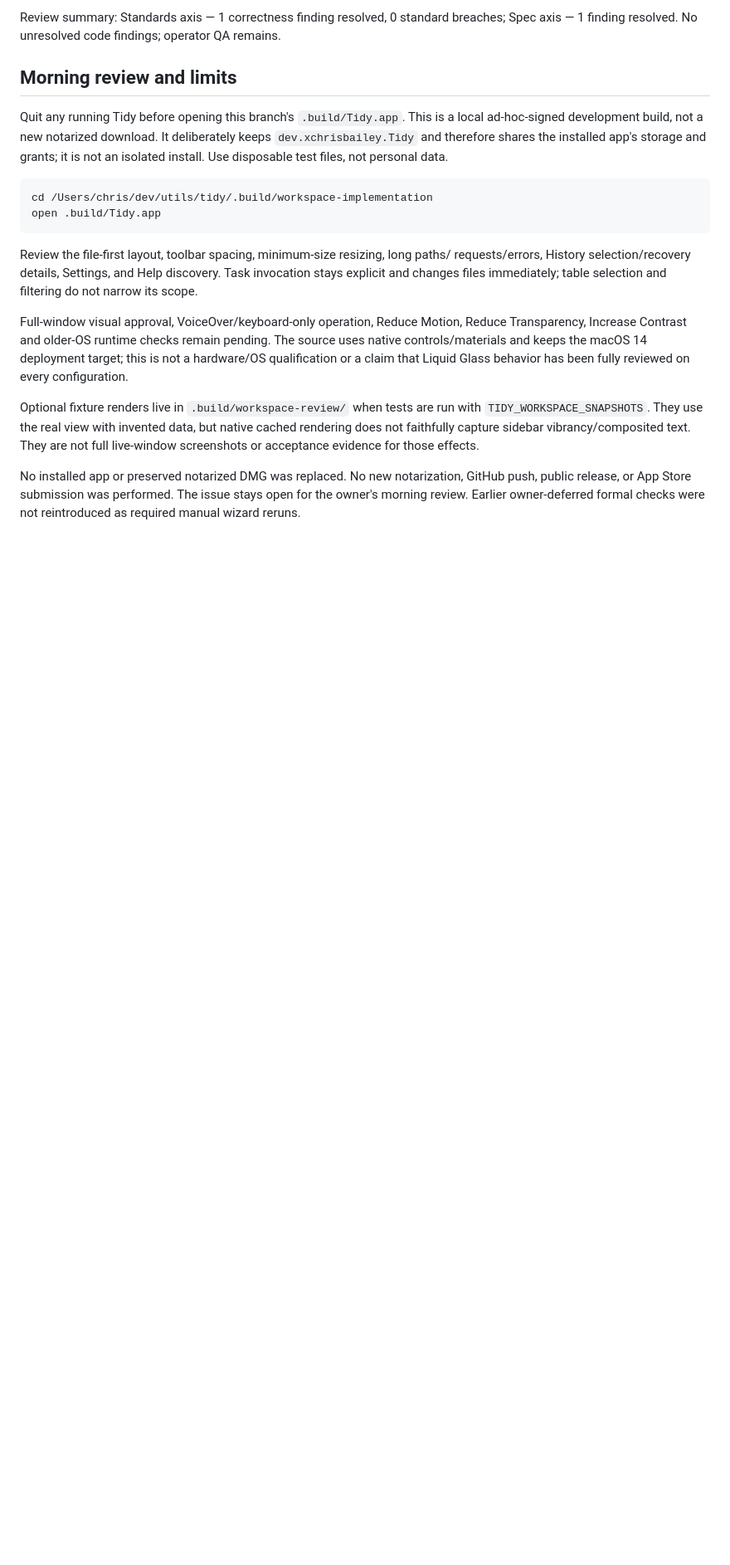
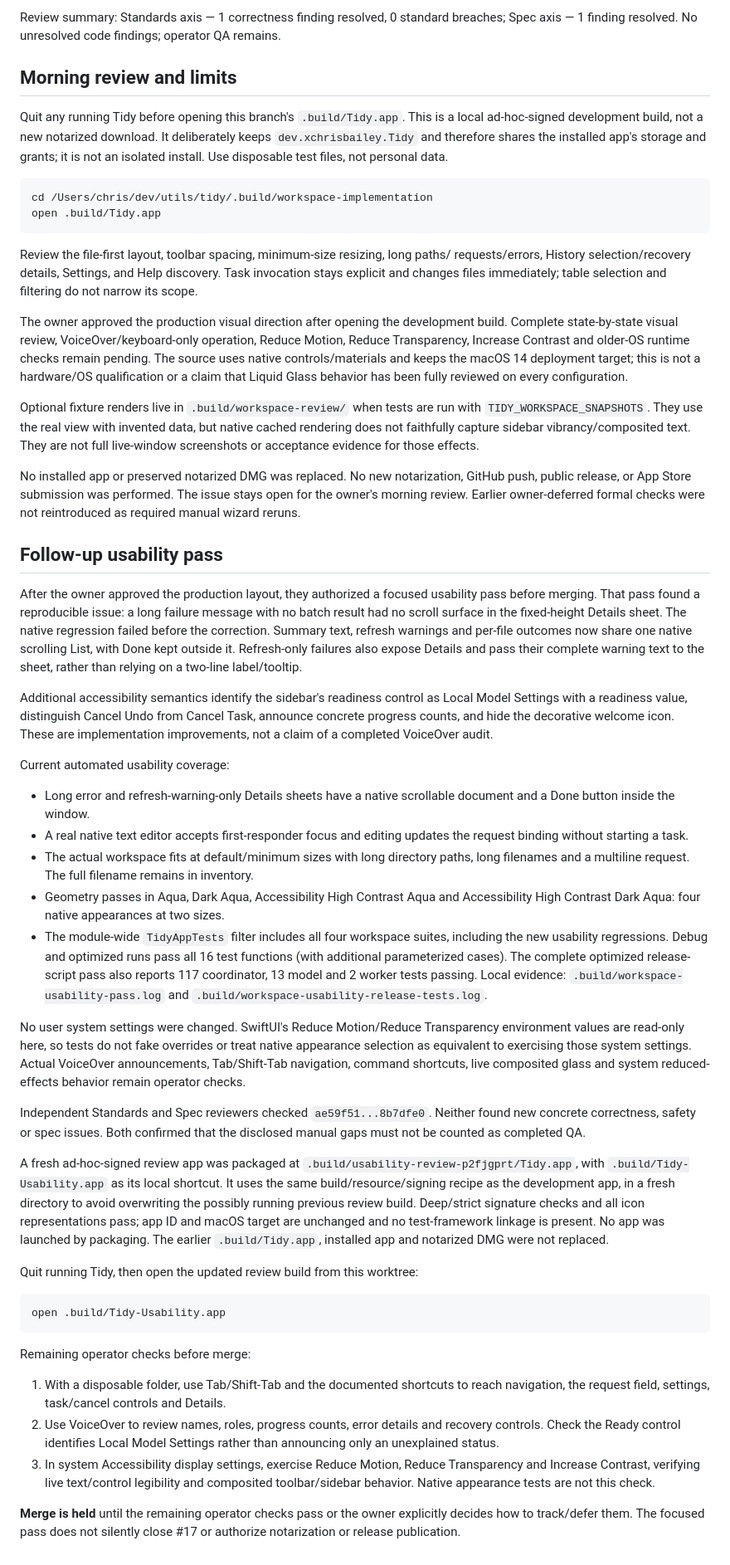
Before and after one commit to xchrisbailey/tidy, a Markdown page: docs/verification/workspace-design.md, the part around one of its changes. Shown at 83% size. Rendered like a GitHub page; blank space fills up the shorter version.

Commit message:
docs: records focused usability pass

````diff
--- a/docs/verification/workspace-design.md
+++ b/docs/verification/workspace-design.md
@@ -143,7 +143,8 @@ requests/errors, History selection/recovery details, Settings, and Help discover
 Task invocation stays explicit and changes files immediately; table selection and
 filtering do not narrow its scope.
 
-Full-window visual approval, VoiceOver/keyboard-only operation, Reduce Motion,
+The owner approved the production visual direction after opening the development
+build. Complete state-by-state visual review, VoiceOver/keyboard-only operation, Reduce Motion,
 Reduce Transparency, Increase Contrast and older-OS runtime checks remain pending.
 The source uses native controls/materials and keeps the macOS 14 deployment target;
 this is not a hardware/OS qualification or a claim that Liquid Glass behavior has
@@ -158,3 +159,74 @@ No installed app or preserved notarized DMG was replaced. No new notarization,
 GitHub push, public release, or App Store submission was performed. The issue stays
 open for the owner's morning review. Earlier owner-deferred formal checks were
 not reintroduced as required manual wizard reruns.
+
+## Follow-up usability pass
+
+After the owner approved the production layout, they authorized a focused usability
+pass before merging. That pass found a reproducible issue: a long failure message
+with no batch result had no scroll surface in the fixed-height Details sheet. The
+native regression failed before the correction. Summary text, refresh warnings and
+per-file outcomes now share one native scrolling List, with Done kept outside it.
+Refresh-only failures also expose Details and pass their complete warning text to
+the sheet, rather than relying on a two-line label/tooltip.
+
+Additional accessibility semantics identify the sidebar's readiness control as
+Local Model Settings with a readiness value, distinguish Cancel Undo from Cancel
+Task, announce concrete progress counts, and hide the decorative welcome icon.
+These are implementation improvements, not a claim of a completed VoiceOver audit.
+
+Current automated usability coverage:
+
+- Long error and refresh-warning-only Details sheets have a native scrollable
+  document and a Done button inside the window.
+- A real native text editor accepts first-responder focus and editing updates the
+  request binding without starting a task.
+- The actual workspace fits at default/minimum sizes with long directory paths,
+  long filenames and a multiline request. The full filename remains in inventory.
+- Geometry passes in Aqua, Dark Aqua, Accessibility High Contrast Aqua and
+  Accessibility High Contrast Dark Aqua: four native appearances at two sizes.
+- The module-wide `TidyAppTests` filter includes all four workspace suites, including
+  the new usability regressions. Debug and optimized runs pass all 16 test functions
+  (with additional parameterized cases). The complete optimized release-script pass
+  also reports 117 coordinator, 13 model and 2 worker tests passing. Local evidence:
+  `.build/workspace-usability-pass.log` and `.build/workspace-usability-release-tests.log`.
+
+No user system settings were changed. SwiftUI's Reduce Motion/Reduce Transparency
+environment values are read-only here, so tests do not fake overrides or treat
+native appearance selection as equivalent to exercising those system settings.
+Actual VoiceOver announcements, Tab/Shift-Tab navigation, command shortcuts, live
+composited glass and system reduced-effects behavior remain operator checks.
+
+Independent Standards and Spec reviewers checked `ae59f51...8b7dfe0`. Neither found
+new concrete correctness, safety or spec issues. Both confirmed that the disclosed
+manual gaps must not be counted as completed QA.
+
+A fresh ad-hoc-signed review app was packaged at
+`.build/usability-review-p2fjgprt/Tidy.app`, with `.build/Tidy-Usability.app` as its
+local shortcut. It uses the same build/resource/signing recipe as the development
+app, in a fresh directory to avoid overwriting the possibly running previous review
+build. Deep/strict signature checks and all icon representations pass; app ID and
+macOS target are unchanged and no test-framework linkage is present. No app was
+launched by packaging. The earlier `.build/Tidy.app`, installed app and notarized
+DMG were not replaced.
+
+Quit running Tidy, then open the updated review build from this worktree:
+
+```sh
+open .build/Tidy-Usability.app
+```
+
+Remaining operator checks before merge:
+
+1. With a disposable folder, use Tab/Shift-Tab and the documented shortcuts to
+   reach navigation, the request field, settings, task/cancel controls and Details.
+2. Use VoiceOver to review names, roles, progress counts, error details and recovery
+   controls. Check the Ready control identifies Local Model Settings rather than
+   announcing only an unexplained status.
+3. In system Accessibility display settings, exercise Reduce Motion, Reduce
+   Transparency and Increase Contrast, verifying live text/control legibility and
+   composited toolbar/sidebar behavior. Native appearance tests are not this check.
+
+**Merge is held** until the remaining operator checks pass or the owner explicitly
+decides how to track/defer them. The focused pass does not silently close #17 or
+authorize notarization or release publication.
````
Also changed, not shown: other parts of docs/verification/workspace-design.md (+2 -2 lines).
